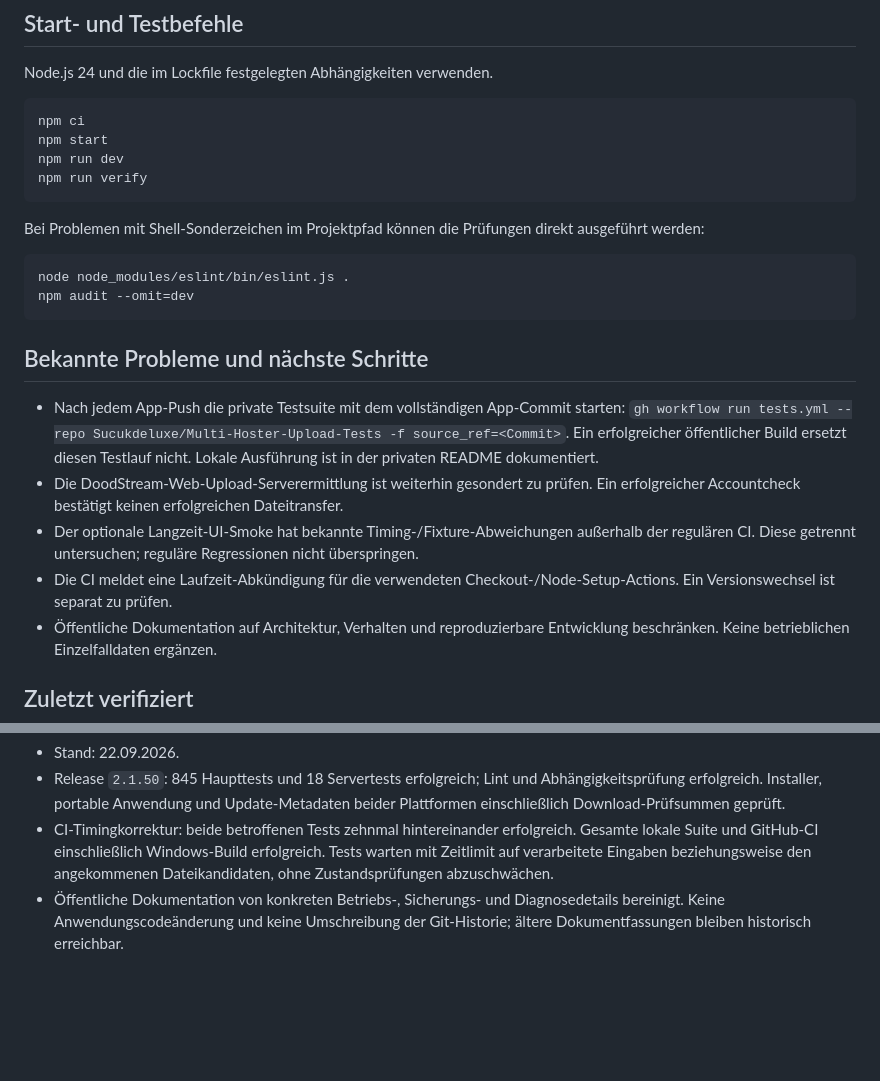
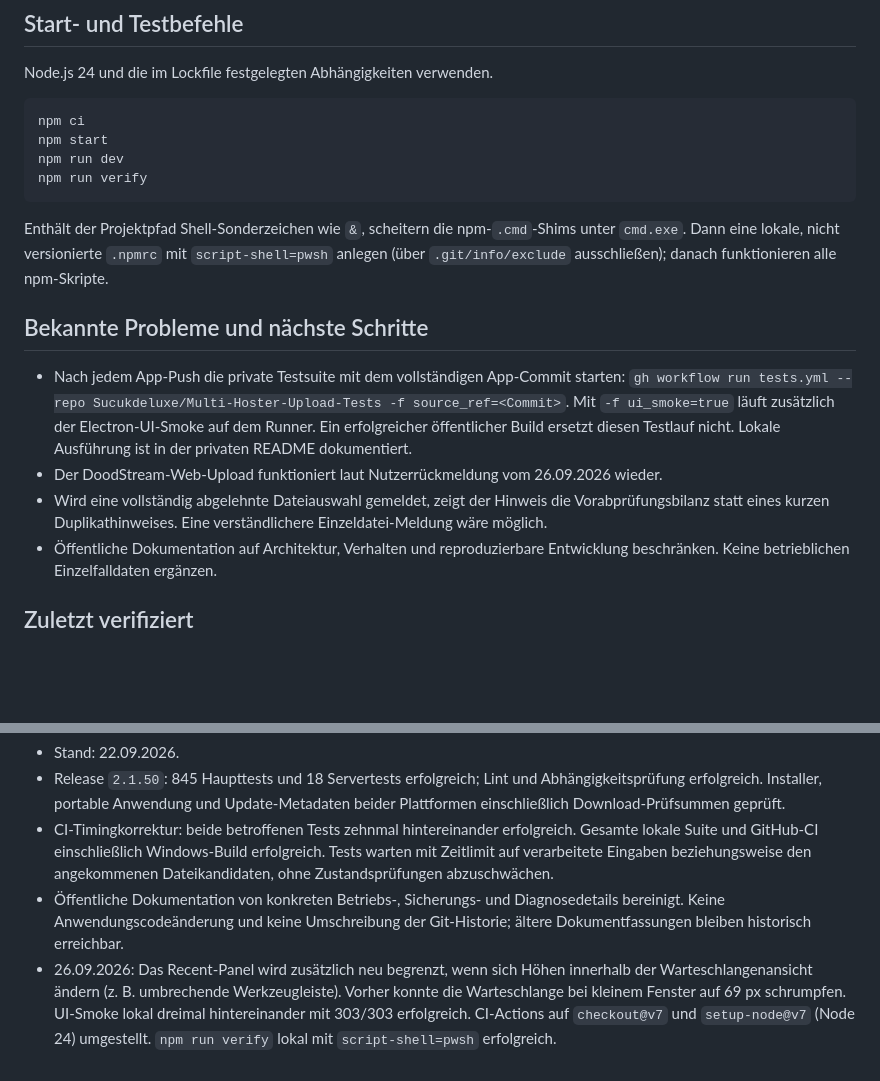
Before and after one commit to Sucukdeluxe/Multi-Hoster-Upload, a Markdown page: PROJECT_MEMORY.md, 2 parts joined by grey strips. GitHub-like rendering; blank space fills up the shorter version.

Commit message:
Update project memory for layout, CI and local npm shell fixes

````diff
--- a/PROJECT_MEMORY.md
+++ b/PROJECT_MEMORY.md
@@ -40,19 +40,13 @@ npm run dev
 npm run verify
 ```
 
-Bei Problemen mit Shell-Sonderzeichen im Projektpfad können die Prüfungen direkt ausgeführt werden:
-
-```powershell
-node node_modules/eslint/bin/eslint.js .
-npm audit --omit=dev
-```
+Enthält der Projektpfad Shell-Sonderzeichen wie `&`, scheitern die npm-`.cmd`-Shims unter `cmd.exe`. Dann eine lokale, nicht versionierte `.npmrc` mit `script-shell=pwsh` anlegen (über `.git/info/exclude` ausschließen); danach funktionieren alle npm-Skripte.
 
 ## Bekannte Probleme und nächste Schritte
 
-- Nach jedem App-Push die private Testsuite mit dem vollständigen App-Commit starten: `gh workflow run tests.yml --repo Sucukdeluxe/Multi-Hoster-Upload-Tests -f source_ref=<Commit>`. Ein erfolgreicher öffentlicher Build ersetzt diesen Testlauf nicht. Lokale Ausführung ist in der privaten README dokumentiert.
-- Die DoodStream-Web-Upload-Serverermittlung ist weiterhin gesondert zu prüfen. Ein erfolgreicher Accountcheck bestätigt keinen erfolgreichen Dateitransfer.
-- Der optionale Langzeit-UI-Smoke hat bekannte Timing-/Fixture-Abweichungen außerhalb der regulären CI. Diese getrennt untersuchen; reguläre Regressionen nicht überspringen.
-- Die CI meldet eine Laufzeit-Abkündigung für die verwendeten Checkout-/Node-Setup-Actions. Ein Versionswechsel ist separat zu prüfen.
+- Nach jedem App-Push die private Testsuite mit dem vollständigen App-Commit starten: `gh workflow run tests.yml --repo Sucukdeluxe/Multi-Hoster-Upload-Tests -f source_ref=<Commit>`. Mit `-f ui_smoke=true` läuft zusätzlich der Electron-UI-Smoke auf dem Runner. Ein erfolgreicher öffentlicher Build ersetzt diesen Testlauf nicht. Lokale Ausführung ist in der privaten README dokumentiert.
+- Der DoodStream-Web-Upload funktioniert laut Nutzerrückmeldung vom 26.09.2026 wieder.
+- Wird eine vollständig abgelehnte Dateiauswahl gemeldet, zeigt der Hinweis die Vorabprüfungsbilanz statt eines kurzen Duplikathinweises. Eine verständlichere Einzeldatei-Meldung wäre möglich.
 - Öffentliche Dokumentation auf Architektur, Verhalten und reproduzierbare Entwicklung beschränken. Keine betrieblichen Einzelfalldaten ergänzen.
 
 ## Zuletzt verifiziert
@@ -61,3 +55,4 @@ npm audit --omit=dev
 - Release `2.1.50`: 845 Haupttests und 18 Servertests erfolgreich; Lint und Abhängigkeitsprüfung erfolgreich. Installer, portable Anwendung und Update-Metadaten beider Plattformen einschließlich Download-Prüfsummen geprüft.
 - CI-Timingkorrektur: beide betroffenen Tests zehnmal hintereinander erfolgreich. Gesamte lokale Suite und GitHub-CI einschließlich Windows-Build erfolgreich. Tests warten mit Zeitlimit auf verarbeitete Eingaben beziehungsweise den angekommenen Dateikandidaten, ohne Zustandsprüfungen abzuschwächen.
 - Öffentliche Dokumentation von konkreten Betriebs-, Sicherungs- und Diagnosedetails bereinigt. Keine Anwendungscodeänderung und keine Umschreibung der Git-Historie; ältere Dokumentfassungen bleiben historisch erreichbar.
+- 26.09.2026: Das Recent-Panel wird zusätzlich neu begrenzt, wenn sich Höhen innerhalb der Warteschlangenansicht ändern (z. B. umbrechende Werkzeugleiste). Vorher konnte die Warteschlange bei kleinem Fenster auf 69 px schrumpfen. UI-Smoke lokal dreimal hintereinander mit 303/303 erfolgreich. CI-Actions auf `checkout@v7` und `setup-node@v7` (Node 24) umgestellt. `npm run verify` lokal mit `script-shell=pwsh` erfolgreich.
````
